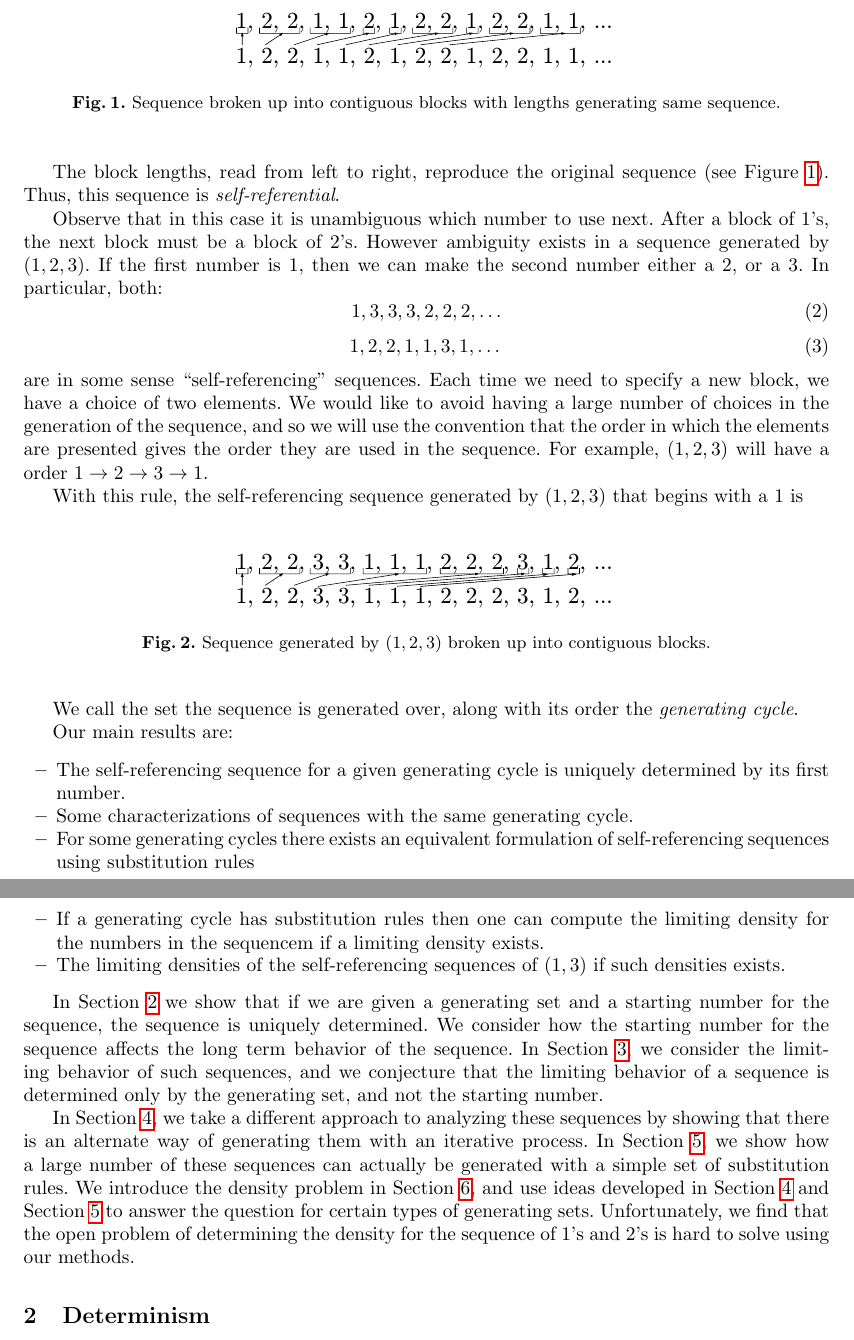
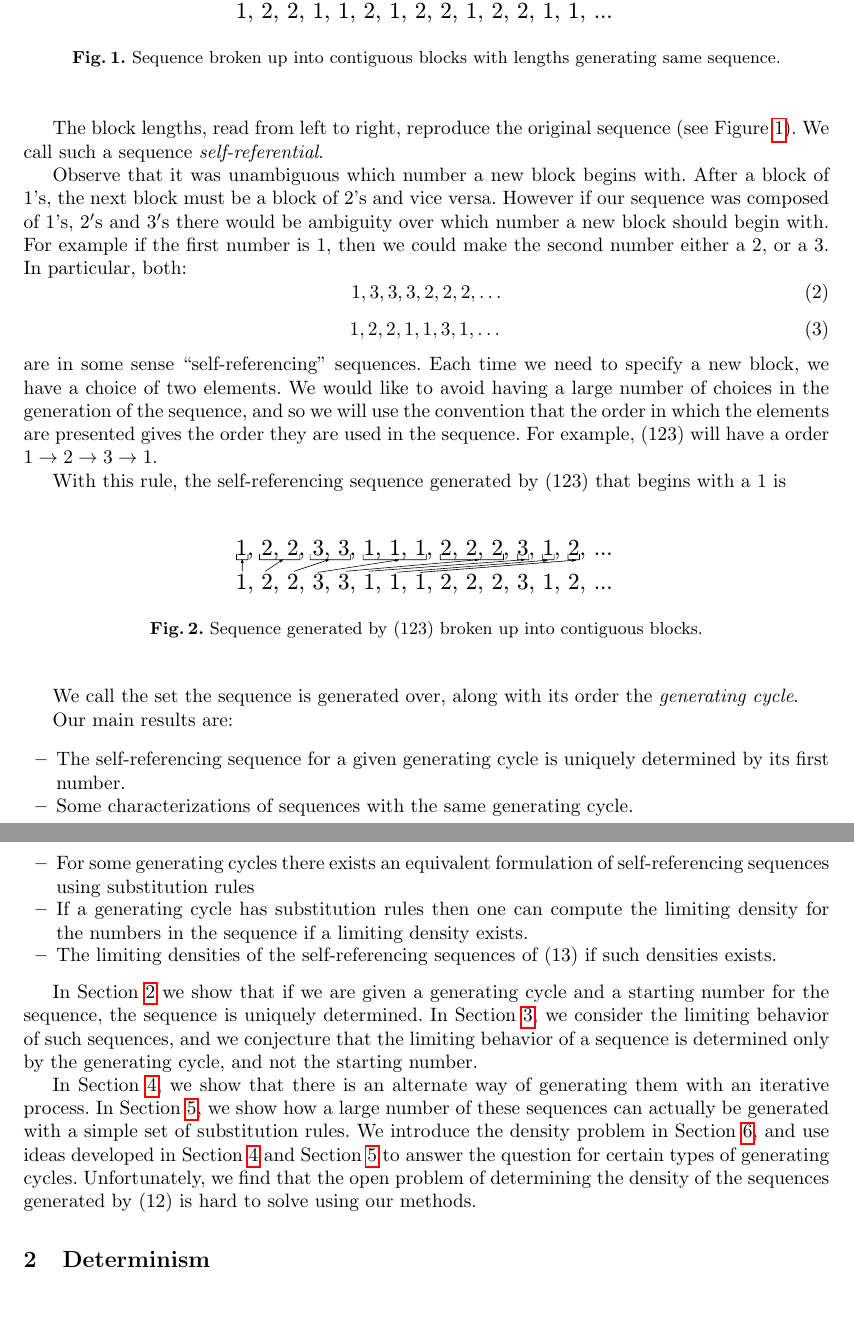
Before and after one commit to pkleinhe/18.821-Sequences, a LaTeX paper (draft.tex): two parts of pages 1 and 2 of 11, joined at a grey line, cut at the place of the change, the shorter picture padded with empty space. Compiled offline with pdfLaTeX.

Commit message:
Edits to the first 3 pages

```diff
--- a/draft.tex
+++ b/draft.tex
@@ -65,10 +65,10 @@ We can break up the sequence into contiguous blocks, where each block is a stret
 \caption{Sequence broken up into contiguous blocks with lengths generating same sequence.}
 \end{figure}
 
-The block lengths, read from left to right, reproduce the original sequence (see Figure~\ref{fig:sequenceblocks}). Thus, this sequence is \emph{self-referential}.
+The block lengths, read from left to right, reproduce the original sequence (see Figure~\ref{fig:sequenceblocks}). We call such a sequence \emph{self-referential}.
 
-Observe that in this case it is unambiguous which number to use next. After a block of 1's, the next block must be a block of 2's. However ambiguity exists in a sequence generated by $(1,2,3)$.
-If the first number is 1, then we can make the second number either a 2, or a 3. In particular, both:
+Observe that it was unambiguous which number a new block begins with. After a block of 1's, the next block must be a block of 2's and vice versa. However if our sequence was composed of $1$'s, $2'$s and $3'$s there would be ambiguity over which number a new block should begin with.
+For example if the first number is 1, then we could make the second number either a 2, or a 3. In particular, both:
 \begin{equation}
 1, 3, 3, 3, 2, 2, 2, \dots
 \end{equation}
@@ -77,14 +77,14 @@ If the first number is 1, then we can make the second number either a 2, or a 3.
 \end{equation}
 are in some sense ``self-referencing'' sequences.
 Each time we need to specify a new block, we have a choice of two elements. We would like to avoid having a large number of choices in the generation of the sequence, and so we will use the convention that the order in which the elements are presented gives the order they are used in the sequence.
-For example, $(1, 2, 3 )$ will have a order $1 \rightarrow 2 \rightarrow 3 \rightarrow 1$.
+For example, $(123 )$ will have a order $1 \rightarrow 2 \rightarrow 3 \rightarrow 1$.
 
-With this rule, the self-referencing sequence generated by $(1,2,3)$ that begins with a $1$ is
+With this rule, the self-referencing sequence generated by $(123)$ that begins with a $1$ is
 \begin{figure}
 \label{fig:onetwothree}
 \center
 \includegraphics[width=0.5\linewidth]{sequenceBlocks123.pdf}
-\caption{Sequence generated by $(1,2,3)$ broken up into contiguous blocks.}
+\caption{Sequence generated by $(123)$ broken up into contiguous blocks.}
 \end{figure}
 
 We call the set the sequence is generated over, along with its order the \emph{generating cycle}.
@@ -94,13 +94,13 @@ Our main results are:
 \item The self-referencing sequence for a given generating cycle is uniquely determined by its first number.
 \item Some characterizations of sequences with the same generating cycle.
 \item For some generating cycles there exists an equivalent formulation of self-referencing sequences using substitution rules
-\item If a generating cycle has substitution rules then one can compute the limiting density for the numbers in the sequencem if a limiting density exists.
-\item The limiting densities of the self-referencing sequences of  $(1,3)$ if such densities exists.
+\item If a generating cycle has substitution rules then one can compute the limiting density for the numbers in the sequence if a limiting density exists.
+\item The limiting densities of the self-referencing sequences of  $(13)$ if such densities exists.
 \end{itemize}
 
-In Section~\ref{determinism} we show that if we are given a generating set and a starting number for the sequence, the sequence is uniquely determined. We consider how the starting number for the sequence affects the long term behavior of the sequence. In Section~\ref{equivalence}, we consider the limiting behavior of such sequences, and we conjecture that the limiting behavior of a sequence is determined only by the generating set, and not the starting number.
+In Section~\ref{determinism} we show that if we are given a generating cycle and a starting number for the sequence, the sequence is uniquely determined. In Section~\ref{equivalence}, we consider the limiting behavior of such sequences, and we conjecture that the limiting behavior of a sequence is determined only by the generating cycle, and not the starting number.
 
-In Section~\ref{iterativeprocess}, we take a different approach to analyzing these sequences by showing that there is an alternate way of generating them with an iterative process. In Section~\ref{substitutionrules}, we show how a large number of these sequences can actually be generated with a simple set of substitution rules. We introduce the density problem in Section~\ref{density}, and use ideas developed in Section~\ref{iterativeprocess} and Section~\ref{substitutionrules} to answer the question for certain types of generating sets. Unfortunately, we find that the open problem of determining the density for the sequence of 1's and 2's is hard to solve using our methods.
+In Section~\ref{iterativeprocess}, we show that there is an alternate way of generating them with an iterative process. In Section~\ref{substitutionrules}, we show how a large number of these sequences can actually be generated with a simple set of substitution rules. We introduce the density problem in Section~\ref{density}, and use ideas developed in Section~\ref{iterativeprocess} and Section~\ref{substitutionrules} to answer the question for certain types of generating cycles. Unfortunately, we find that the open problem of determining the density of the sequences generated by $(12)$ is hard to solve using our methods.
 
 \section{Determinism}
 \label{determinism}
```
Also changed, not shown: draft.tex (23 more changed lines).
